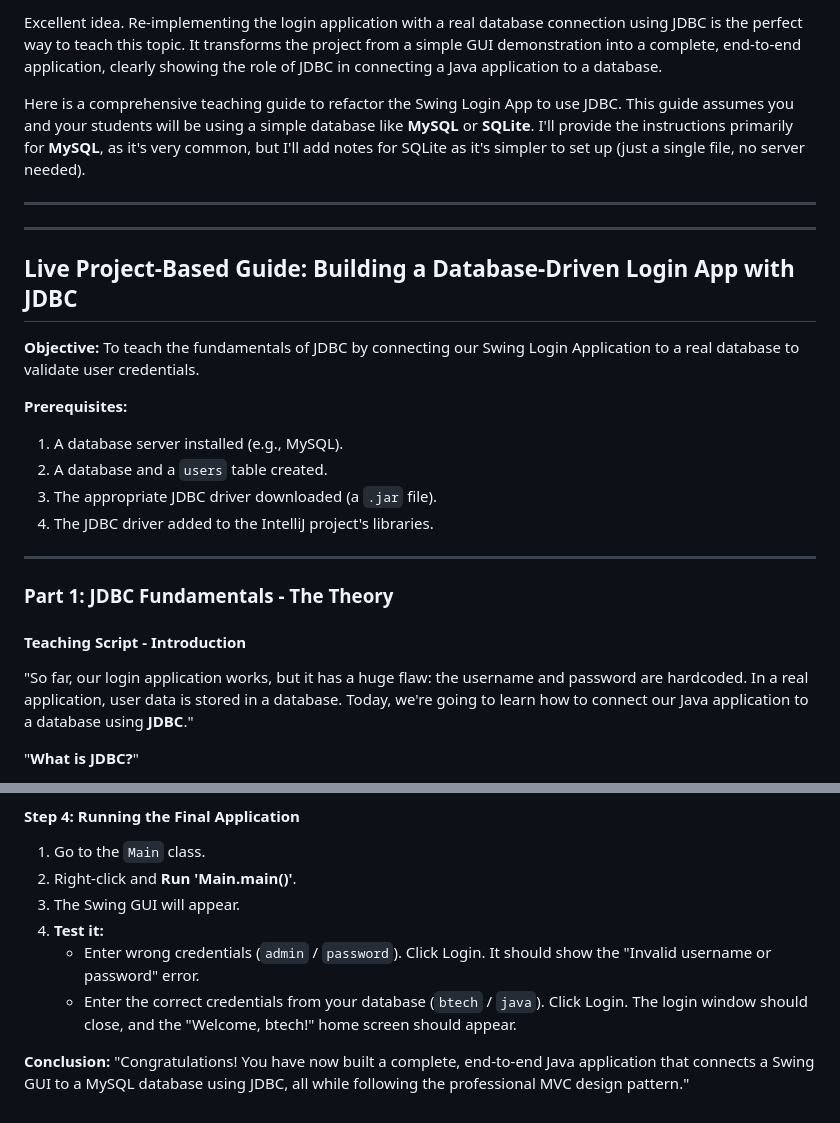
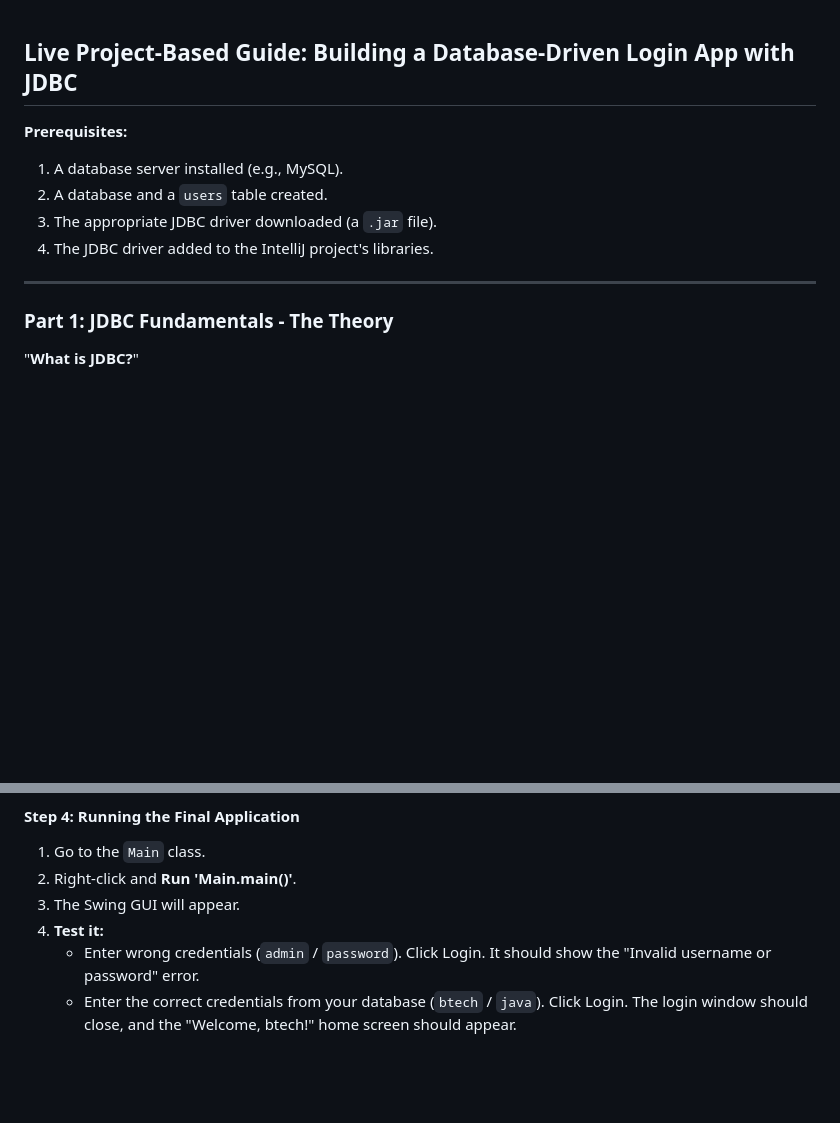
Before and after one commit to harileexyz/java-material, a Markdown page: JDBC_Project.md, 2 parts joined by grey strips. Rendered like a GitHub page; blank space fills up the shorter version.

Commit message:
Refactor JDBC_Project.md by removing unnecessary content
Removed introductory text and teaching script from the JDBC project guide.

```diff
--- a/JDBC_Project.md
+++ b/JDBC_Project.md
@@ -1,13 +1,6 @@
-Excellent idea. Re-implementing the login application with a real database connection using JDBC is the perfect way to teach this topic. It transforms the project from a simple GUI demonstration into a complete, end-to-end application, clearly showing the role of JDBC in connecting a Java application to a database.
 
-Here is a comprehensive teaching guide to refactor the Swing Login App to use JDBC. This guide assumes you and your students will be using a simple database like **MySQL** or **SQLite**. I'll provide the instructions primarily for **MySQL**, as it's very common, but I'll add notes for SQLite as it's simpler to set up (just a single file, no server needed).
-
----
----
 
 ## **Live Project-Based Guide: Building a Database-Driven Login App with JDBC**
-
-**Objective:** To teach the fundamentals of JDBC by connecting our Swing Login Application to a real database to validate user credentials.
 
 **Prerequisites:**
 1.  A database server installed (e.g., MySQL).
@@ -18,10 +11,6 @@ Here is a comprehensive teaching guide to refactor the Swing Login App to use JD
 ---
 
 ### **Part 1: JDBC Fundamentals - The Theory**
-
-#### **Teaching Script - Introduction**
-
-"So far, our login application works, but it has a huge flaw: the username and password are hardcoded. In a real application, user data is stored in a database. Today, we're going to learn how to connect our Java application to a database using **JDBC**."
 
 "**What is JDBC?**"
 *   **JDBC** stands for **Java Database Connectivity**.
@@ -198,5 +187,3 @@ public class UserModel {
 4.  **Test it:**
     *   Enter wrong credentials (`admin` / `password`). Click Login. It should show the "Invalid username or password" error.
     *   Enter the correct credentials from your database (`btech` / `java`). Click Login. The login window should close, and the "Welcome, btech!" home screen should appear.
-
-**Conclusion:** "Congratulations! You have now built a complete, end-to-end Java application that connects a Swing GUI to a MySQL database using JDBC, all while following the professional MVC design pattern."
```
